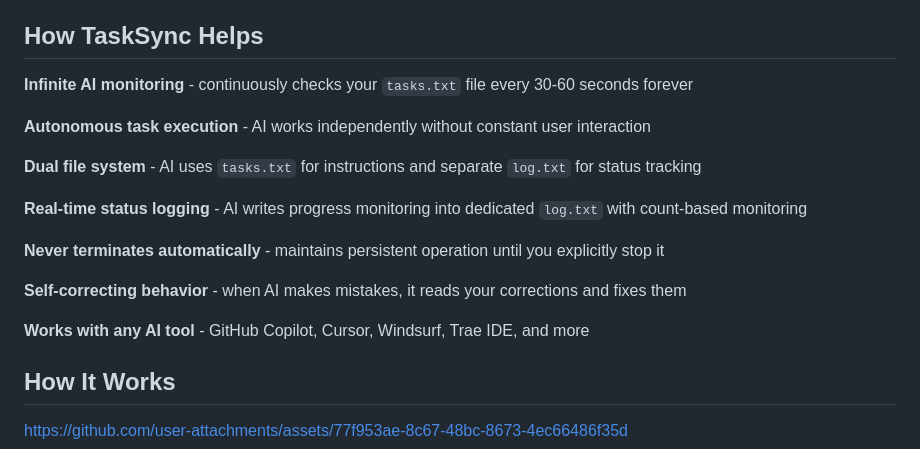
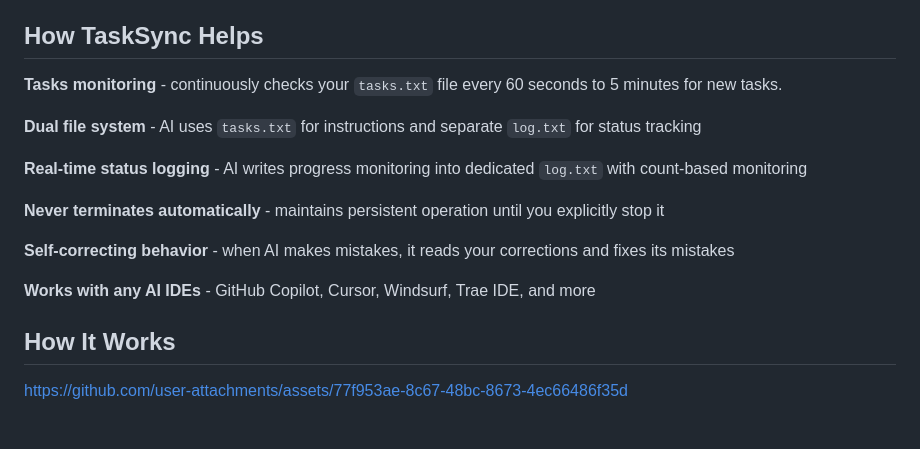
Before and after one commit to bbasketballer75/TaskSync, a Markdown page: README.md, the part around the change. GitHub-like rendering; blank space fills up the shorter version.

```diff
--- a/README.md
+++ b/README.md
@@ -4,9 +4,7 @@
 TaskSync is an **autonomous agent protocol** that creates persistent AI assistants. Instead of typing lots of messages back and forth, you write tasks in a `tasks.txt` file. Your AI agent continuously monitors this file, executes tasks autonomously, and maintains persistent operation until manually terminated.
 
 ## How TaskSync Helps
-**Infinite AI monitoring** - continuously checks your `tasks.txt` file every 30-60 seconds forever
-
-**Autonomous task execution** - AI works independently without constant user interaction
+**Tasks monitoring** - continuously checks your `tasks.txt` file every 60 seconds to 5 minutes for new tasks.
 
 **Dual file system** - AI uses `tasks.txt` for instructions and separate `log.txt` for status tracking
 
@@ -14,9 +12,9 @@ TaskSync is an **autonomous agent protocol** that creates persistent AI assistan
 
 **Never terminates automatically** - maintains persistent operation until you explicitly stop it
 
-**Self-correcting behavior** - when AI makes mistakes, it reads your corrections and fixes them
+**Self-correcting behavior** - when AI makes mistakes, it reads your corrections and fixes its mistakes
 
-**Works with any AI tool** - GitHub Copilot, Cursor, Windsurf, Trae IDE, and more
+**Works with any AI IDEs** - GitHub Copilot, Cursor, Windsurf, Trae IDE, and more
 
 ## How It Works
 
```
